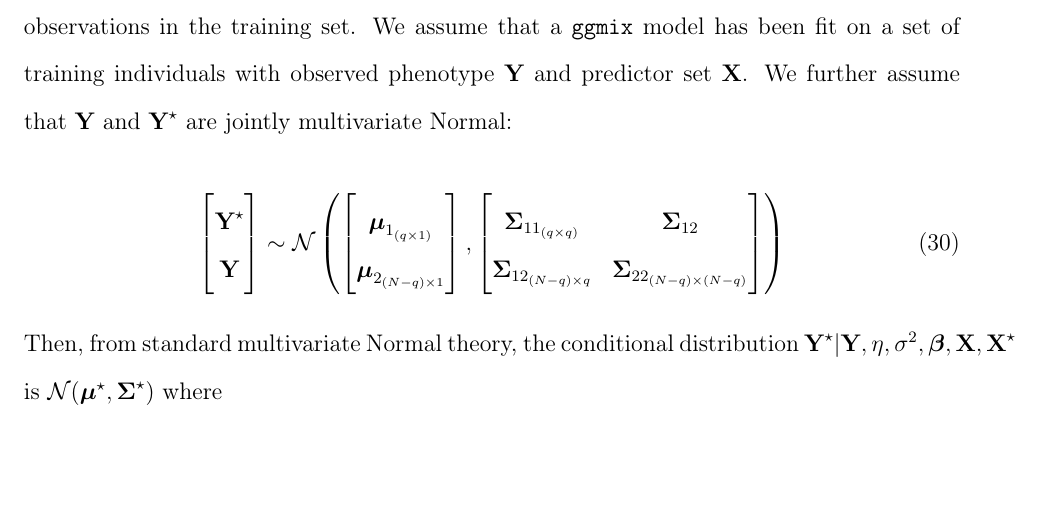
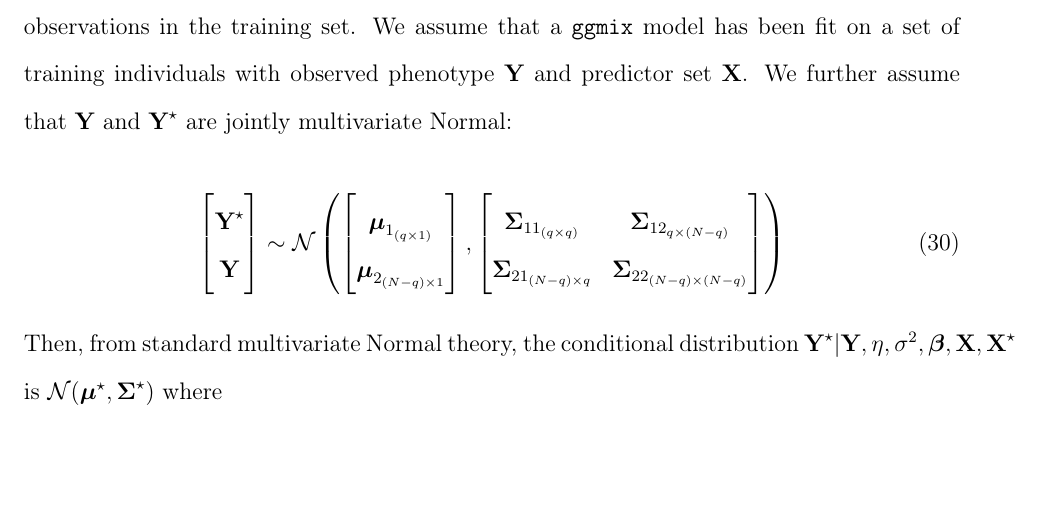
Before and after one commit to sahirbhatnagar/ggmix, a LaTeX paper (manuscript/source/ggmix_manuscript_v1.tex): part of page 17 of 43, cut so that both start at the same text. Compiled offline with pdfLaTeX.

Commit message:
added phenotype prediction to manuscript with correction for covariance term

```diff
--- a/manuscript/source/ggmix_manuscript_v1.tex
+++ b/manuscript/source/ggmix_manuscript_v1.tex
@@ -719,8 +719,8 @@ Here we describe the method used for predicting the unobserved phenotype $\bY^\s
 \bmu_{1_{(q\times 1)}} \\
 \bmu_{2_{(N-q)\times 1}}
 \end{matrix*}\right], \left[ \begin{matrix}
-\bSigma_{11_{(q\times q)}} & \bSigma_{12} \\
-\bSigma_{12_{(N-q)\times q}} & \bSigma_{22_{(N-q)\times (N-q)}}  \\
+\bSigma_{11_{(q\times q)}} & \bSigma_{12_{q\times (N-q)}} \\
+\bSigma_{21_{(N-q)\times q}} & \bSigma_{22_{(N-q)\times (N-q)}}  \\
 \end{matrix}   \right]  \right)
 \end{equation}
 
```
Also changed, not shown: manuscript/source/ggmix_manuscript_v1.pdf, 1 other file.
